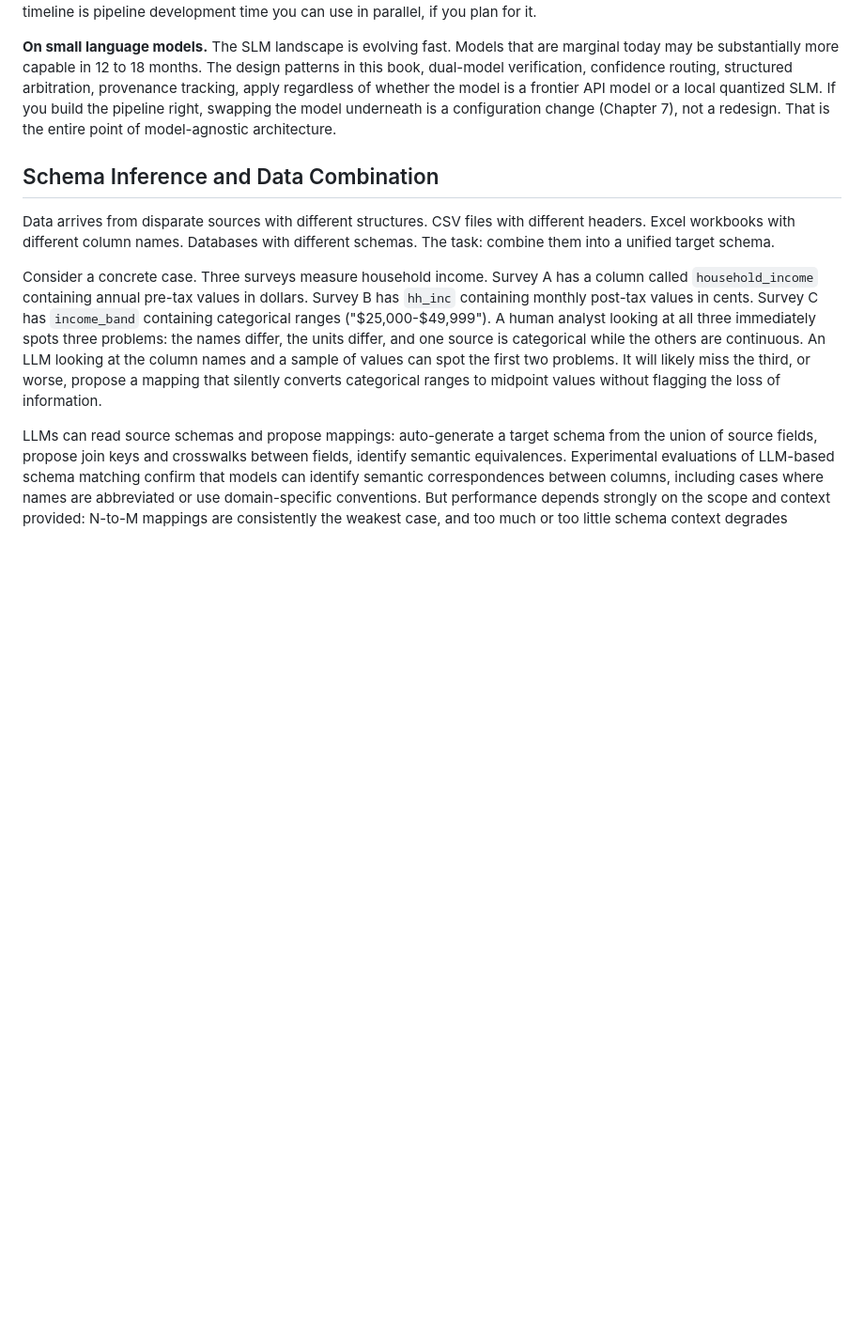
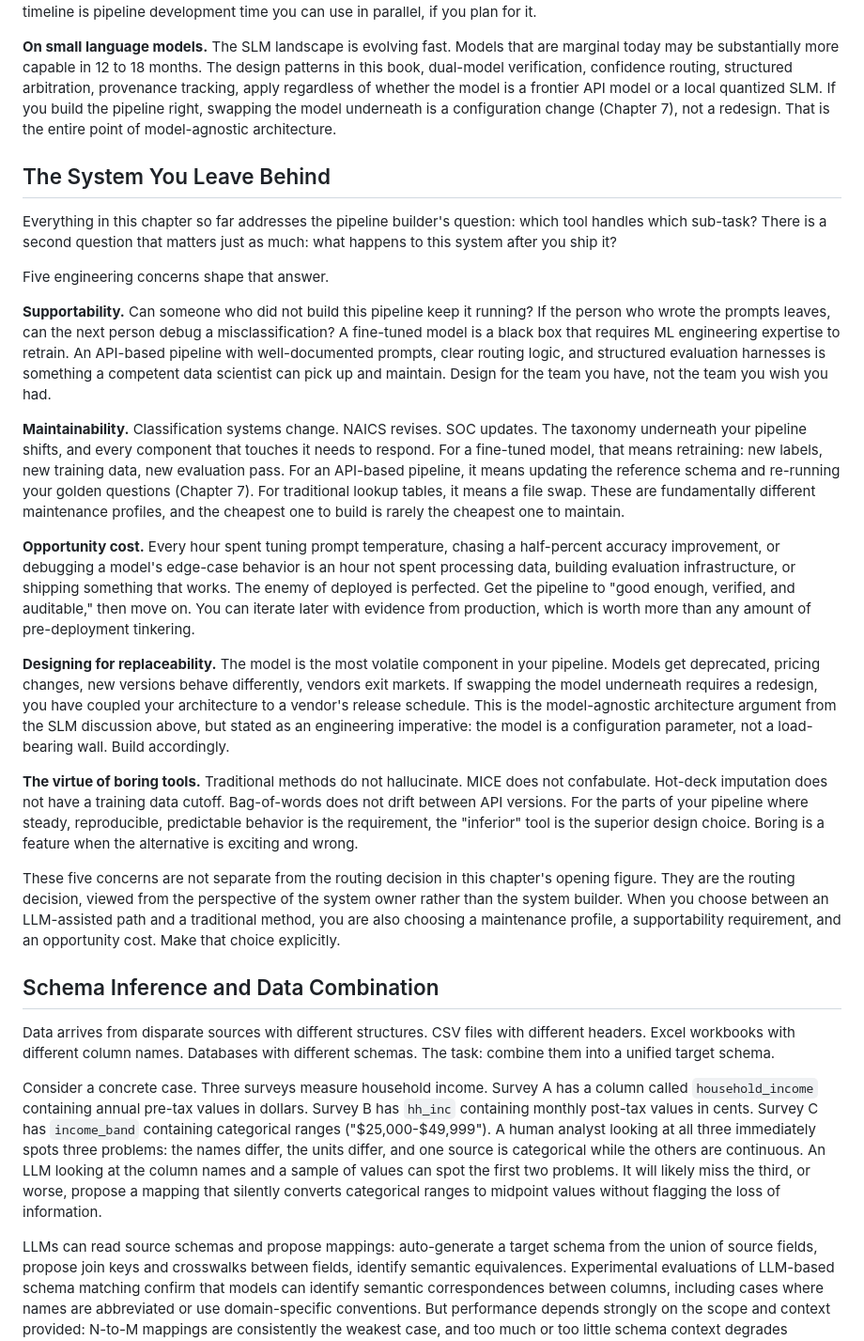
Before and after one commit to brockwebb/ai-workflow-design, a Markdown page: book/chapter-03.md, the part around the change. Shown at 94% size. Drawn GitHub-style; blank space fills up the shorter version.

Commit message:
feat(ch03): add 'The System You Leave Behind' section
New section between Fine-Tuning Cost Trap and Schema Inference covers
the system owner perspective: supportability, maintainability,
opportunity cost, designing for replaceability, and the virtue of
boring tools. Closes the chapter's routing decision loop by naming the
maintenance profile and organizational cost of each path. No citations;
all claims framed as engineering judgment.

Co-Authored-By: Claude Sonnet 4.6 <noreply@anthropic.com>

```diff
--- a/book/chapter-03.md
+++ b/book/chapter-03.md
@@ -47,6 +47,24 @@ Some agencies are fine-tuning language models for NAICS, NAPCS, and occupation c
 **If you are going down the local deployment path, do not wait for the hardware to start learning.** Build your pipeline, evaluation harness, and quality benchmarks against public data or synthetic data now, before the procurement clears, before the GPU arrives, before the security review finishes. Use public NAICS descriptions, synthetic respondent data, or any non-restricted dataset that exercises the same classification logic. When the infrastructure finally arrives, you should be validating a proven pipeline against production data, not writing your first prompt. That procurement and security timeline is pipeline development time you can use in parallel, if you plan for it.
 
 **On small language models.** The SLM landscape is evolving fast. Models that are marginal today may be substantially more capable in 12 to 18 months. The design patterns in this book, dual-model verification, confidence routing, structured arbitration, provenance tracking, apply regardless of whether the model is a frontier API model or a local quantized SLM. If you build the pipeline right, swapping the model underneath is a configuration change (Chapter 7), not a redesign. That is the entire point of model-agnostic architecture.
+
+## The System You Leave Behind
+
+Everything in this chapter so far addresses the pipeline builder's question: which tool handles which sub-task? There is a second question that matters just as much: what happens to this system after you ship it?
+
+Five engineering concerns shape that answer.
+
+**Supportability.** Can someone who did not build this pipeline keep it running? If the person who wrote the prompts leaves, can the next person debug a misclassification? A fine-tuned model is a black box that requires ML engineering expertise to retrain. An API-based pipeline with well-documented prompts, clear routing logic, and structured evaluation harnesses is something a competent data scientist can pick up and maintain. Design for the team you have, not the team you wish you had.
+
+**Maintainability.** Classification systems change. NAICS revises. SOC updates. The taxonomy underneath your pipeline shifts, and every component that touches it needs to respond. For a fine-tuned model, that means retraining: new labels, new training data, new evaluation pass. For an API-based pipeline, it means updating the reference schema and re-running your golden questions (Chapter 7). For traditional lookup tables, it means a file swap. These are fundamentally different maintenance profiles, and the cheapest one to build is rarely the cheapest one to maintain.
+
+**Opportunity cost.** Every hour spent tuning prompt temperature, chasing a half-percent accuracy improvement, or debugging a model's edge-case behavior is an hour not spent processing data, building evaluation infrastructure, or shipping something that works. The enemy of deployed is perfected. Get the pipeline to "good enough, verified, and auditable," then move on. You can iterate later with evidence from production, which is worth more than any amount of pre-deployment tinkering.
+
+**Designing for replaceability.** The model is the most volatile component in your pipeline. Models get deprecated, pricing changes, new versions behave differently, vendors exit markets. If swapping the model underneath requires a redesign, you have coupled your architecture to a vendor's release schedule. This is the model-agnostic architecture argument from the SLM discussion above, but stated as an engineering imperative: the model is a configuration parameter, not a load-bearing wall. Build accordingly.
+
+**The virtue of boring tools.** Traditional methods do not hallucinate. MICE does not confabulate. Hot-deck imputation does not have a training data cutoff. Bag-of-words does not drift between API versions. For the parts of your pipeline where steady, reproducible, predictable behavior is the requirement, the "inferior" tool is the superior design choice. Boring is a feature when the alternative is exciting and wrong.
+
+These five concerns are not separate from the routing decision in this chapter's opening figure. They are the routing decision, viewed from the perspective of the system owner rather than the system builder. When you choose between an LLM-assisted path and a traditional method, you are also choosing a maintenance profile, a supportability requirement, and an opportunity cost. Make that choice explicitly.
 
 ## Schema Inference and Data Combination
 
```
